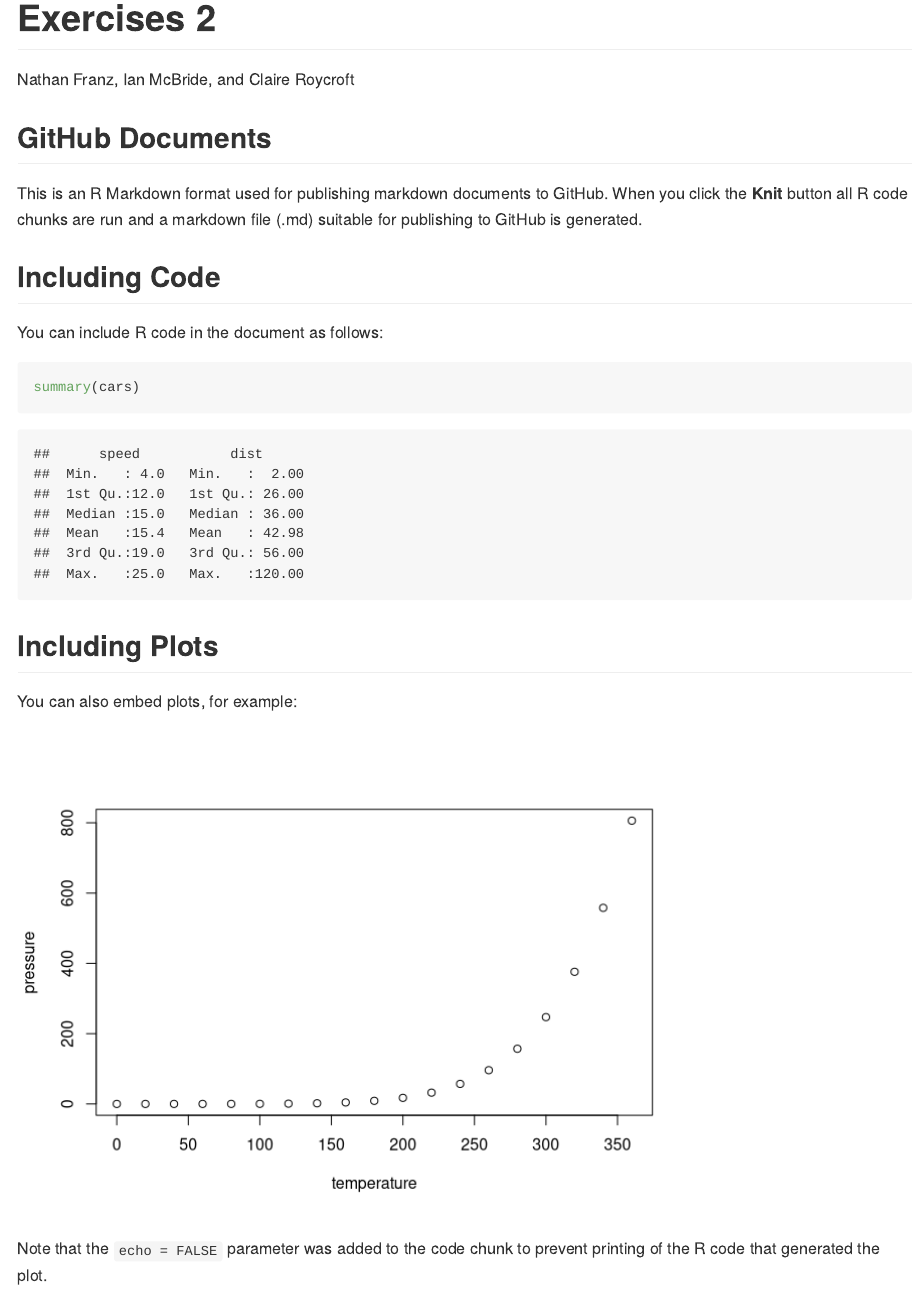
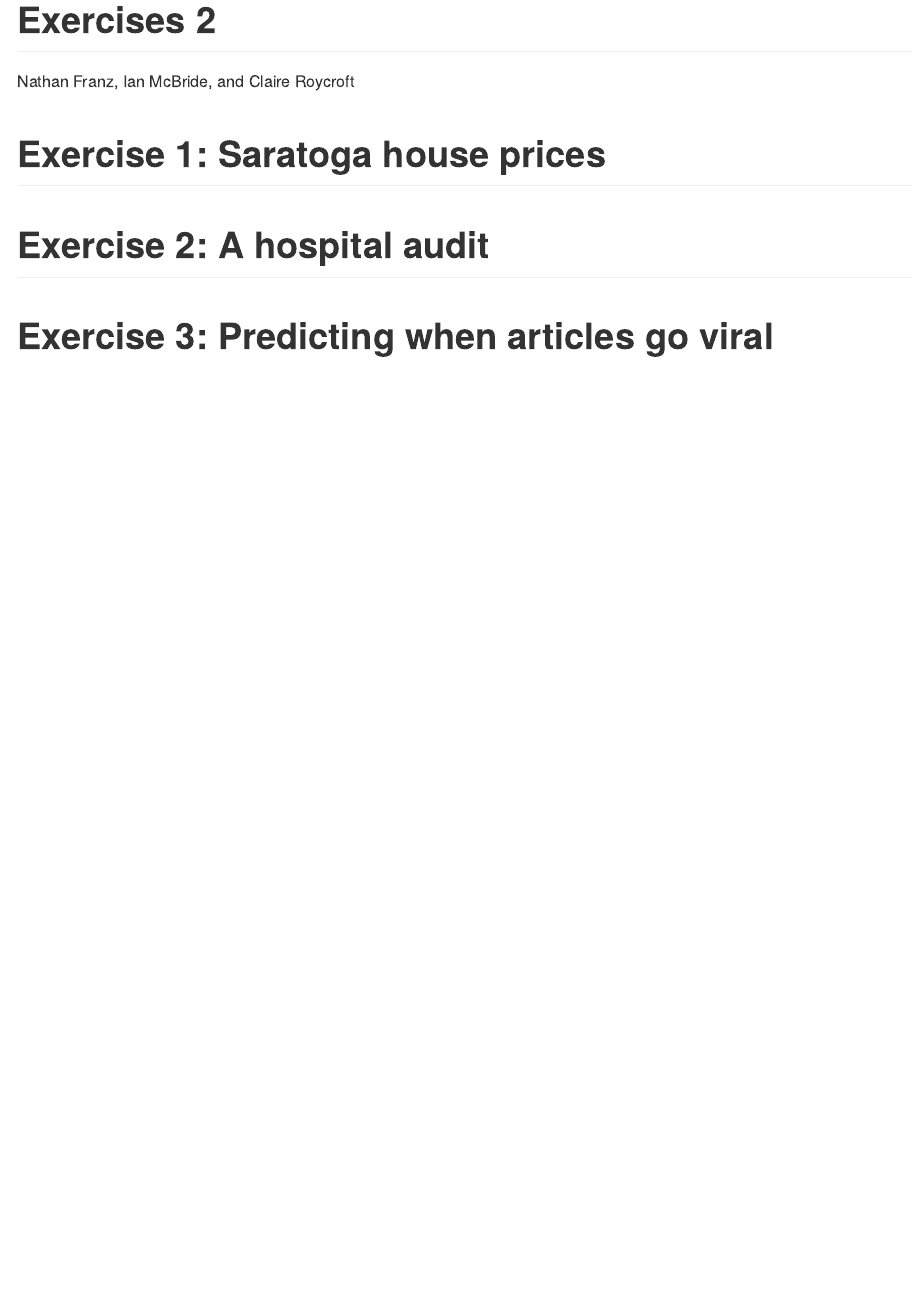
Before and after one commit to nfra/DataScienceCourseHomework, an R Markdown document (Exercises-2/exercises2.Rmd): the page in a window 1100 px wide, from its top. Rendered offline with R 4.5, knitr and Pandoc, with nearby package versions.

Commit message:
added sections for each exercise
Exercise 1: Ian

Exercise 2: Nathan

Exercise 3: Claire

````diff
--- a/Exercises-2/exercises2.Rmd
+++ b/Exercises-2/exercises2.Rmd
@@ -8,24 +8,12 @@ output: github_document
 knitr::opts_chunk$set(echo = TRUE)
 ```
 
-## GitHub Documents
+# Exercise 1: Saratoga house prices
 
-This is an R Markdown format used for publishing markdown documents to GitHub. When you click the **Knit** button all R code chunks are run and a markdown file (.md) suitable for publishing to GitHub is generated.
 
-## Including Code
 
-You can include R code in the document as follows:
+# Exercise 2: A hospital audit
 
-```{r cars}
-summary(cars)
-```
 
-## Including Plots
 
-You can also embed plots, for example:
-
-```{r pressure, echo=FALSE}
-plot(pressure)
-```
-
-Note that the `echo = FALSE` parameter was added to the code chunk to prevent printing of the R code that generated the plot.
+# Exercise 3: Predicting when articles go viral
````
